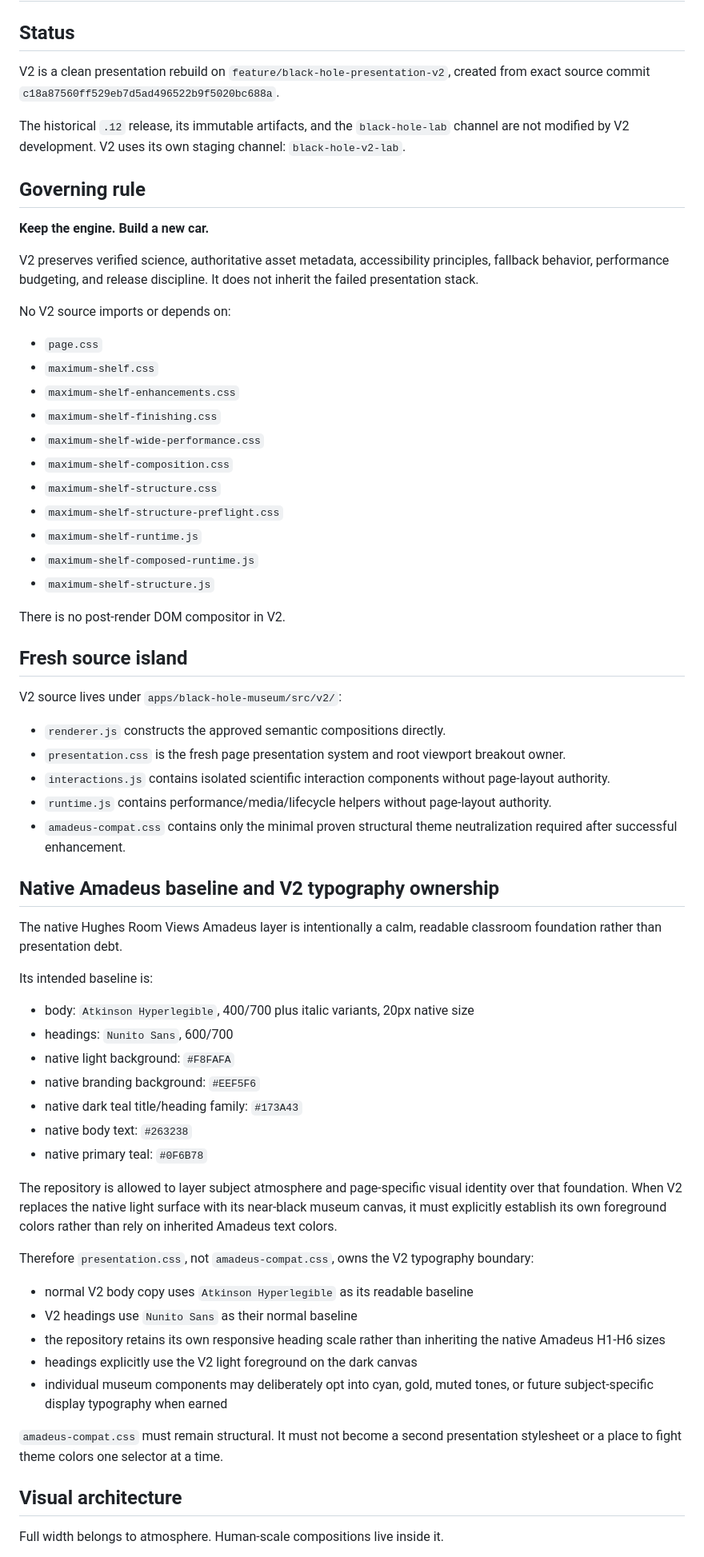
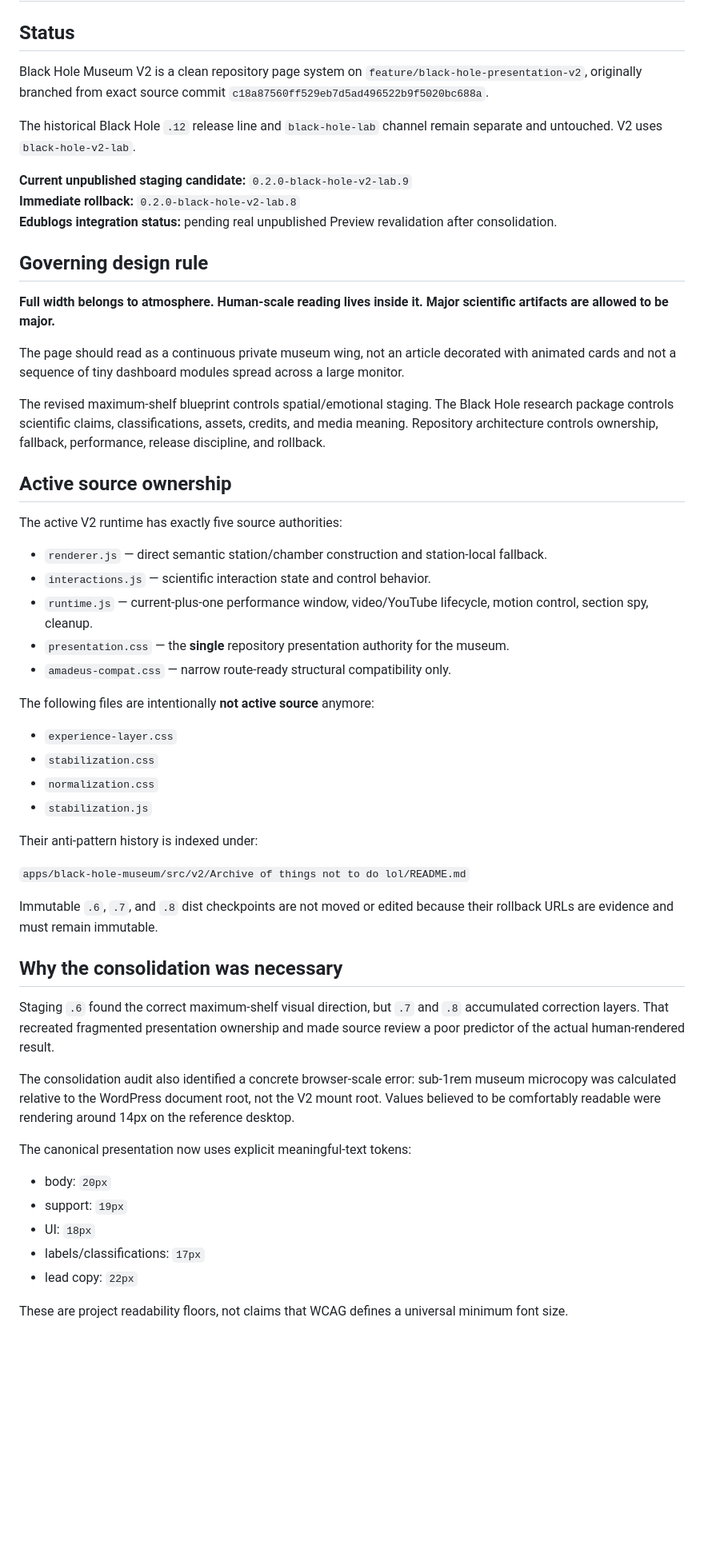
Before and after one commit to ProfessorMinty/HughesWebAssets, a Markdown page: docs/architecture/black-hole-museum-v2.md, the part around one of its changes. Shown at 80% size. GitHub-like rendering; blank space fills up the shorter version.

Commit message:
docs: replace stale V2 architecture with consolidated .9 design

```diff
--- a/docs/architecture/black-hole-museum-v2.md
+++ b/docs/architecture/black-hole-museum-v2.md
@@ -2,69 +2,58 @@
 
 ## Status
 
-V2 is a clean presentation rebuild on `feature/black-hole-presentation-v2`, created from exact source commit `c18a87560ff529eb7d5ad496522b9f5020bc688a`.
+Black Hole Museum V2 is a clean repository page system on `feature/black-hole-presentation-v2`, originally branched from exact source commit `c18a87560ff529eb7d5ad496522b9f5020bc688a`.
 
-The historical `.12` release, its immutable artifacts, and the `black-hole-lab` channel are not modified by V2 development. V2 uses its own staging channel: `black-hole-v2-lab`.
+The historical Black Hole `.12` release line and `black-hole-lab` channel remain separate and untouched. V2 uses `black-hole-v2-lab`.
 
-## Governing rule
+**Current unpublished staging candidate:** `0.2.0-black-hole-v2-lab.9`
+**Immediate rollback:** `0.2.0-black-hole-v2-lab.8`
+**Edublogs integration status:** pending real unpublished Preview revalidation after consolidation.
 
-**Keep the engine. Build a new car.**
+## Governing design rule
 
-V2 preserves verified science, authoritative asset metadata, accessibility principles, fallback behavior, performance budgeting, and release discipline. It does not inherit the failed presentation stack.
+**Full width belongs to atmosphere. Human-scale reading lives inside it. Major scientific artifacts are allowed to be major.**
 
-No V2 source imports or depends on:
+The page should read as a continuous private museum wing, not an article decorated with animated cards and not a sequence of tiny dashboard modules spread across a large monitor.
 
-- `page.css`
-- `maximum-shelf.css`
-- `maximum-shelf-enhancements.css`
-- `maximum-shelf-finishing.css`
-- `maximum-shelf-wide-performance.css`
-- `maximum-shelf-composition.css`
-- `maximum-shelf-structure.css`
-- `maximum-shelf-structure-preflight.css`
-- `maximum-shelf-runtime.js`
-- `maximum-shelf-composed-runtime.js`
-- `maximum-shelf-structure.js`
+The revised maximum-shelf blueprint controls spatial/emotional staging. The Black Hole research package controls scientific claims, classifications, assets, credits, and media meaning. Repository architecture controls ownership, fallback, performance, release discipline, and rollback.
 
-There is no post-render DOM compositor in V2.
+## Active source ownership
 
-## Fresh source island
+The active V2 runtime has exactly five source authorities:
 
-V2 source lives under `apps/black-hole-museum/src/v2/`:
+- `renderer.js` — direct semantic station/chamber construction and station-local fallback.
+- `interactions.js` — scientific interaction state and control behavior.
+- `runtime.js` — current-plus-one performance window, video/YouTube lifecycle, motion control, section spy, cleanup.
+- `presentation.css` — the **single** repository presentation authority for the museum.
+- `amadeus-compat.css` — narrow route-ready structural compatibility only.
 
-- `renderer.js` constructs the approved semantic compositions directly.
-- `presentation.css` is the fresh page presentation system and root viewport breakout owner.
-- `interactions.js` contains isolated scientific interaction components without page-layout authority.
-- `runtime.js` contains performance/media/lifecycle helpers without page-layout authority.
-- `amadeus-compat.css` contains only the minimal proven structural theme neutralization required after successful enhancement.
+The following files are intentionally **not active source** anymore:
 
-## Native Amadeus baseline and V2 typography ownership
+- `experience-layer.css`
+- `stabilization.css`
+- `normalization.css`
+- `stabilization.js`
 
-The native Hughes Room Views Amadeus layer is intentionally a calm, readable classroom foundation rather than presentation debt.
+Their anti-pattern history is indexed under:
 
-Its intended baseline is:
+`apps/black-hole-museum/src/v2/Archive of things not to do lol/README.md`
 
-- body: `Atkinson Hyperlegible`, 400/700 plus italic variants, 20px native size
-- headings: `Nunito Sans`, 600/700
-- native light background: `#F8FAFA`
-- native branding background: `#EEF5F6`
-- native dark teal title/heading family: `#173A43`
-- native body text: `#263238`
-- native primary teal: `#0F6B78`
+Immutable `.6`, `.7`, and `.8` dist checkpoints are not moved or edited because their rollback URLs are evidence and must remain immutable.
 
-The repository is allowed to layer subject atmosphere and page-specific visual identity over that foundation. When V2 replaces the native light surface with its near-black museum canvas, it must explicitly establish its own foreground colors rather than rely on inherited Amadeus text colors.
+## Why the consolidation was necessary
 
-Therefore `presentation.css`, not `amadeus-compat.css`, owns the V2 typography boundary:
+Staging `.6` found the correct maximum-shelf visual direction, but `.7` and `.8` accumulated correction layers. That recreated fragmented presentation ownership and made source review a poor predictor of the actual human-rendered result.
 
-- normal V2 body copy uses `Atkinson Hyperlegible` as its readable baseline
-- V2 headings use `Nunito Sans` as their normal baseline
-- the repository retains its own responsive heading scale rather than inheriting the native Amadeus H1-H6 sizes
-- headings explicitly use the V2 light foreground on the dark canvas
-- individual museum components may deliberately opt into cyan, gold, muted tones, or future subject-specific display typography when earned
+The consolidation audit also identified a concrete browser-scale error: sub-1rem museum microcopy was calculated relative to the WordPress document root, not the V2 mount root. Values believed to be comfortably readable were rendering around 14px on the reference desktop.
 
-`amadeus-compat.css` must remain structural. It must not become a second presentation stylesheet or a place to fight theme colors one selector at a time.
+The canonical presentation now uses explicit meaningful-text tokens:
 
-## Visual architecture
+- body: `20px`
+- support: `19px`
+- UI: `18px`
+- labels/classifications: `17px`
+- lead copy: `22px`
 
-Full width belongs to atmosphere. Human-scale compositions live inside it.
+These are project readability floors, not claims that WCAG defines a universal minimum font size.
 
```
Also changed, not shown: other parts of docs/architecture/black-hole-museum-v2.md (+111 -110 lines).
